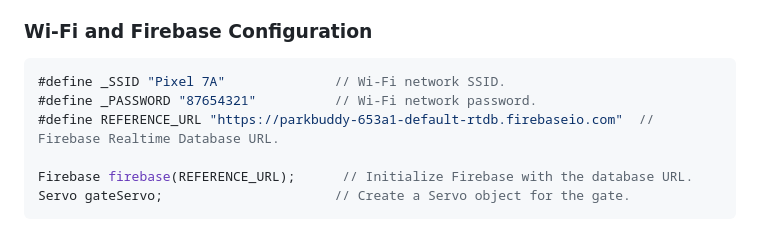
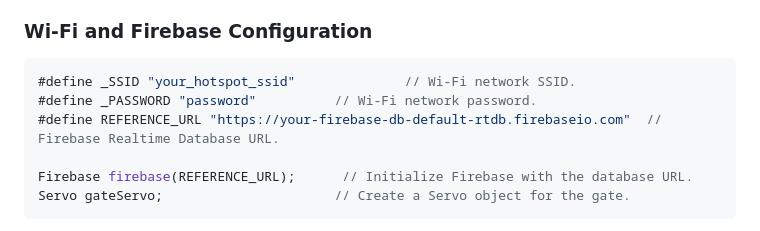
Before and after one commit to darishSFIT/ParkBuddy, a Markdown page: README.md, the part around the change. GitHub-like rendering.

````diff
--- a/README.md
+++ b/README.md
@@ -30,9 +30,9 @@
 ### Wi-Fi and Firebase Configuration
 
 ```cpp
-#define _SSID "Pixel 7A"              // Wi-Fi network SSID.
-#define _PASSWORD "87654321"          // Wi-Fi network password.
-#define REFERENCE_URL "https://parkbuddy-653a1-default-rtdb.firebaseio.com"  // Firebase Realtime Database URL.
+#define _SSID "your_hotspot_ssid"              // Wi-Fi network SSID.
+#define _PASSWORD "password"          // Wi-Fi network password.
+#define REFERENCE_URL "https://your-firebase-db-default-rtdb.firebaseio.com"  // Firebase Realtime Database URL.
 
 Firebase firebase(REFERENCE_URL);      // Initialize Firebase with the database URL.
 Servo gateServo;                      // Create a Servo object for the gate.
````
